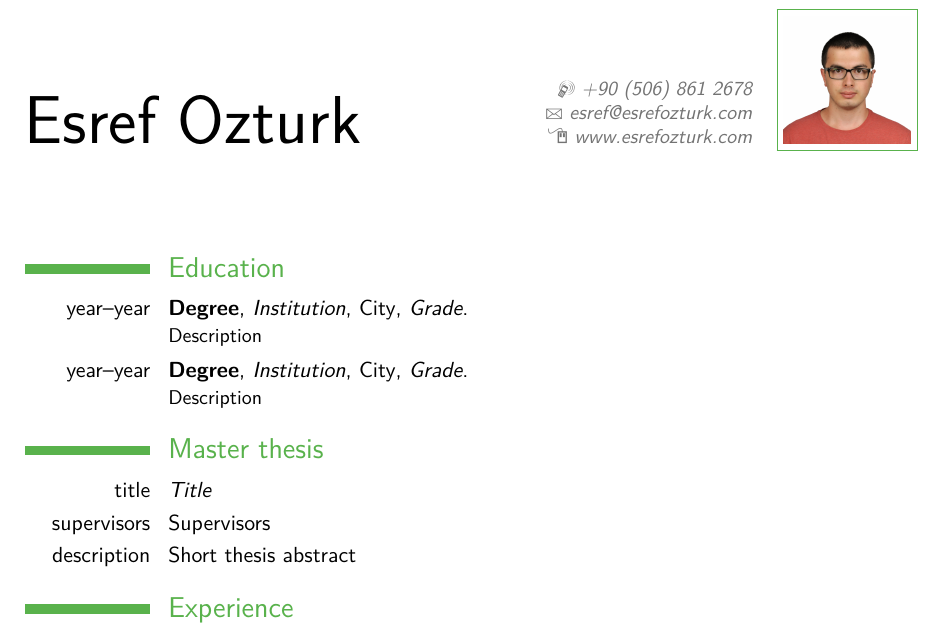
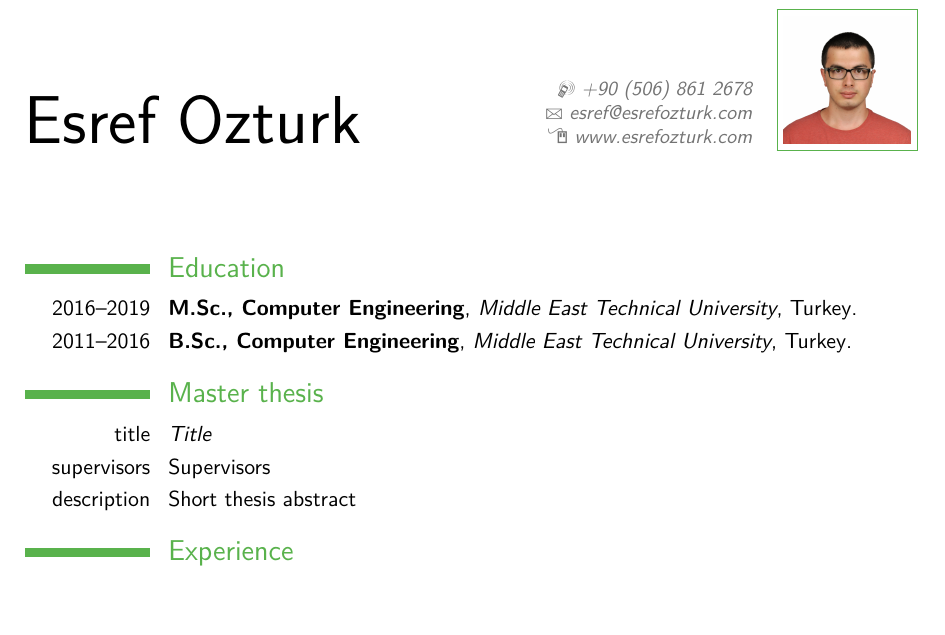
Before and after one commit to esrefozturk/resume, a LaTeX CV (resume.tex): part of page 1 of 2, cut so that both start at the same text, the shorter picture padded with empty space. Compiled offline with pdfLaTeX; a LaTeX package or settings file that is missing is left out.

Commit message:
education update

```diff
--- a/resume.tex
+++ b/resume.tex
@@ -54,8 +54,9 @@
 \makecvtitle
 
 \section{Education}
-\cventry{year--year}{Degree}{Institution}{City}{\textit{Grade}}{Description}  % arguments 3 to 6 can be left empty
-\cventry{year--year}{Degree}{Institution}{City}{\textit{Grade}}{Description}
+%\cventry{year--year}{Degree}{Institution}{City}{\textit{Grade}}{Description}  % arguments 3 to 6 can be left empty
+\cventry{2016--2019}{M.Sc., Computer Engineering}{Middle East Technical University}{Turkey}{}{}
+\cventry{2011--2016}{B.Sc., Computer Engineering}{Middle East Technical University}{Turkey}{}{}
 
 \section{Master thesis}
 \cvitem{title}{\emph{Title}}
```
Also changed, not shown: resume.pdf.
